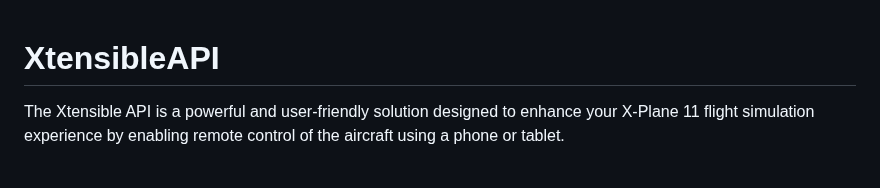
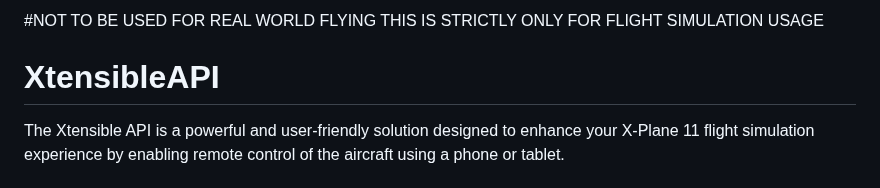
Before and after one commit to MarkC-b3d/X-TensibleAPI, a Markdown page: README.md, the part around the change. Drawn GitHub-style.

```diff
--- a/README.md
+++ b/README.md
@@ -1,3 +1,5 @@
+#NOT TO BE USED FOR REAL WORLD FLYING THIS IS STRICTLY ONLY FOR FLIGHT SIMULATION USAGE
+
 # XtensibleAPI
 The Xtensible API is a powerful and user-friendly solution designed to enhance your X-Plane 11 flight simulation experience by enabling remote control of the aircraft using a phone or tablet.
 
```
